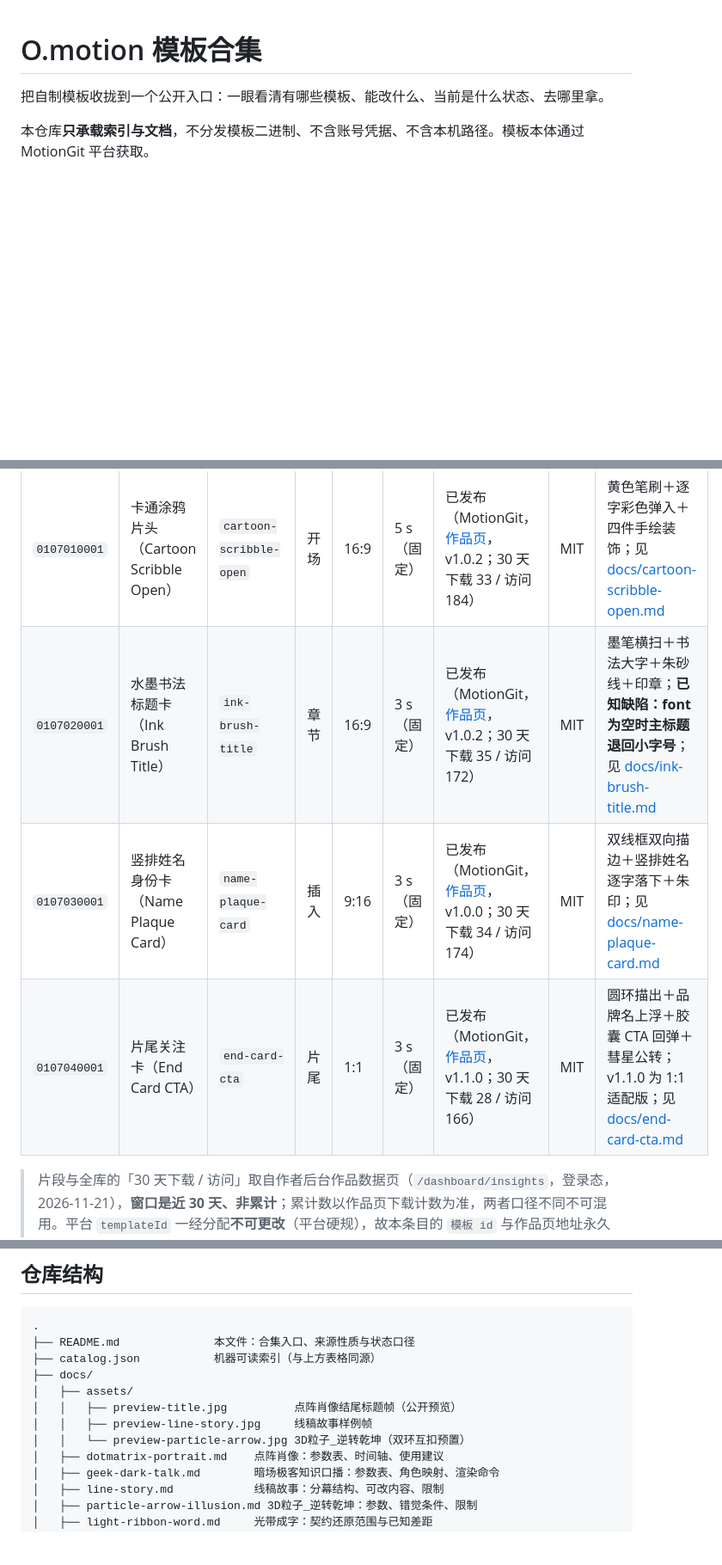
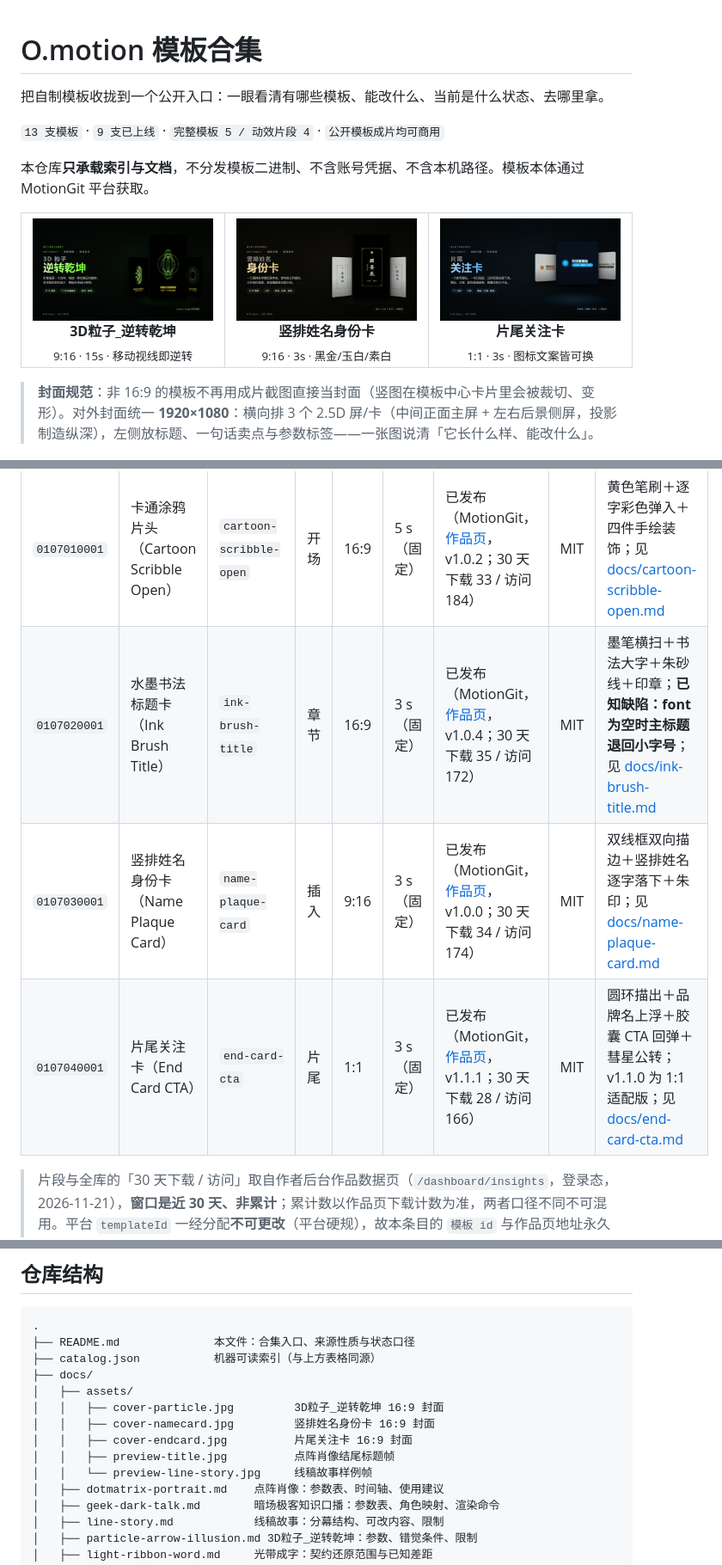
Before and after one commit to colrais/O_Motion_templates, a Markdown page: README.md, 3 parts joined by grey strips. Shown at 86% size. Drawn GitHub-style; pictures changed too: docs/assets/cover-endcard.jpg (added), docs/assets/cover-namecard.jpg (added), docs/assets/cover-particle.jpg (added); blank space fills up the shorter version.

Commit message:
docs(readme): 非16:9模板统一16:9宣传封面（3屏2.5D）+ 首屏三支主推卡片；版本校正 ink-brush v1.0.4 / end-card v1.1.1

```diff
--- a/README.md
+++ b/README.md
@@ -2,7 +2,19 @@
 
 把自制模板收拢到一个公开入口：一眼看清有哪些模板、能改什么、当前是什么状态、去哪里拿。
 
+`13 支模板` · `9 支已上线` · `完整模板 5 / 动效片段 4` · `公开模板成片均可商用`
+
 本仓库**只承载索引与文档**，不分发模板二进制、不含账号凭据、不含本机路径。模板本体通过 MotionGit 平台获取。
+
+<table>
+<tr>
+<td width="33%" align="center"><a href="https://motiongit.com/@fangcs/0110010001-particle-arrow-illusion"><img src="docs/assets/cover-particle.jpg" width="100%"></a><br><b>3D粒子_逆转乾坤</b><br><sub>9:16 · 15s · 移动视线即逆转</sub></td>
+<td width="33%" align="center"><a href="https://motiongit.com/@fangcs/name-plaque-card"><img src="docs/assets/cover-namecard.jpg" width="100%"></a><br><b>竖排姓名身份卡</b><br><sub>9:16 · 3s · 黑金/玉白/素白</sub></td>
+<td width="33%" align="center"><a href="https://motiongit.com/@fangcs/end-card-cta"><img src="docs/assets/cover-endcard.jpg" width="100%"></a><br><b>片尾关注卡</b><br><sub>1:1 · 3s · 图标文案皆可换</sub></td>
+</tr>
+</table>
+
+> **封面规范**：非 16:9 的模板不再用成片截图直接当封面（竖图在模板中心卡片里会被裁切、变形）。对外封面统一 **1920×1080**：横向排 3 个 2.5D 屏/卡（中间正面主屏 + 左右后景侧屏，投影制造纵深），左侧放标题、一句话卖点与参数标签——一张图说清「它长什么样、能改什么」。
 
 ![点阵肖像 · 结尾标题帧](docs/assets/preview-title.jpg)
 
@@ -56,9 +58,9 @@
 | 编号 | 模板 | 模板 id | 位置 | 画幅 | 时长 | 状态 | 许可 | 说明 |
 |---|---|---|---|---|---|---|---|---|
 | `0107010001` | 卡通涂鸦片头（Cartoon Scribble Open） | `cartoon-scribble-open` | 开场 | 16:9 | 5 s（固定） | 已发布（MotionGit，[作品页](https://motiongit.com/@fangcs/cartoon-scribble-open)，v1.0.2；30 天下载 33 / 访问 184） | MIT | 黄色笔刷＋逐字彩色弹入＋四件手绘装饰；见 [docs/cartoon-scribble-open.md](docs/cartoon-scribble-open.md) |
-| `0107020001` | 水墨书法标题卡（Ink Brush Title） | `ink-brush-title` | 章节 | 16:9 | 3 s（固定） | 已发布（MotionGit，[作品页](https://motiongit.com/@fangcs/ink-brush-title)，v1.0.2；30 天下载 35 / 访问 172） | MIT | 墨笔横扫＋书法大字＋朱砂线＋印章；**已知缺陷：font 为空时主标题退回小字号**；见 [docs/ink-brush-title.md](docs/ink-brush-title.md) |
+| `0107020001` | 水墨书法标题卡（Ink Brush Title） | `ink-brush-title` | 章节 | 16:9 | 3 s（固定） | 已发布（MotionGit，[作品页](https://motiongit.com/@fangcs/ink-brush-title)，v1.0.4；30 天下载 35 / 访问 172） | MIT | 墨笔横扫＋书法大字＋朱砂线＋印章；**已知缺陷：font 为空时主标题退回小字号**；见 [docs/ink-brush-title.md](docs/ink-brush-title.md) |
 | `0107030001` | 竖排姓名身份卡（Name Plaque Card） | `name-plaque-card` | 插入 | 9:16 | 3 s（固定） | 已发布（MotionGit，[作品页](https://motiongit.com/@fangcs/name-plaque-card)，v1.0.0；30 天下载 34 / 访问 174） | MIT | 双线框双向描边＋竖排姓名逐字落下＋朱印；见 [docs/name-plaque-card.md](docs/name-plaque-card.md) |
-| `0107040001` | 片尾关注卡（End Card CTA） | `end-card-cta` | 片尾 | 1:1 | 3 s（固定） | 已发布（MotionGit，[作品页](https://motiongit.com/@fangcs/end-card-cta)，v1.1.0；30 天下载 28 / 访问 166） | MIT | 圆环描出＋品牌名上浮＋胶囊 CTA 回弹＋彗星公转；v1.1.0 为 1:1 适配版；见 [docs/end-card-cta.md](docs/end-card-cta.md) |
+| `0107040001` | 片尾关注卡（End Card CTA） | `end-card-cta` | 片尾 | 1:1 | 3 s（固定） | 已发布（MotionGit，[作品页](https://motiongit.com/@fangcs/end-card-cta)，v1.1.1；30 天下载 28 / 访问 166） | MIT | 圆环描出＋品牌名上浮＋胶囊 CTA 回弹＋彗星公转；v1.1.0 为 1:1 适配版；见 [docs/end-card-cta.md](docs/end-card-cta.md) |
 
 > 片段与全库的「30 天下载 / 访问」取自作者后台作品数据页（`/dashboard/insights`，登录态，2026-11-21），**窗口是近 30 天、非累计**；累计数以作品页下载计数为准，两者口径不同不可混用。平台 `templateId` 一经分配**不可更改**（平台硬规），故本条目的 `模板 id` 与作品页地址永久绑定，编号 `0107010001`–`0107040001` 只作资产层追溯。
 
@@ -100,9 +102,11 @@
 ├── catalog.json           机器可读索引（与上方表格同源）
 ├── docs/
 │   ├── assets/
-│   │   ├── preview-title.jpg          点阵肖像结尾标题帧（公开预览）
-│   │   ├── preview-line-story.jpg     线稿故事样例帧
-│   │   └── preview-particle-arrow.jpg 3D粒子_逆转乾坤（双环互扣预置）
+│   │   ├── cover-particle.jpg         3D粒子_逆转乾坤 16:9 封面
+│   │   ├── cover-namecard.jpg         竖排姓名身份卡 16:9 封面
+│   │   ├── cover-endcard.jpg          片尾关注卡 16:9 封面
+│   │   ├── preview-title.jpg          点阵肖像结尾标题帧
+│   │   └── preview-line-story.jpg     线稿故事样例帧
 │   ├── dotmatrix-portrait.md    点阵肖像：参数表、时间轴、使用建议
 │   ├── geek-dark-talk.md        暗场极客知识口播：参数表、角色映射、渲染命令
 │   ├── line-story.md            线稿故事：分幕结构、可改内容、限制
```
Also changed, not shown: other parts of README.md (+1 -11 lines), CHANGELOG.md (+8 -0 lines).
